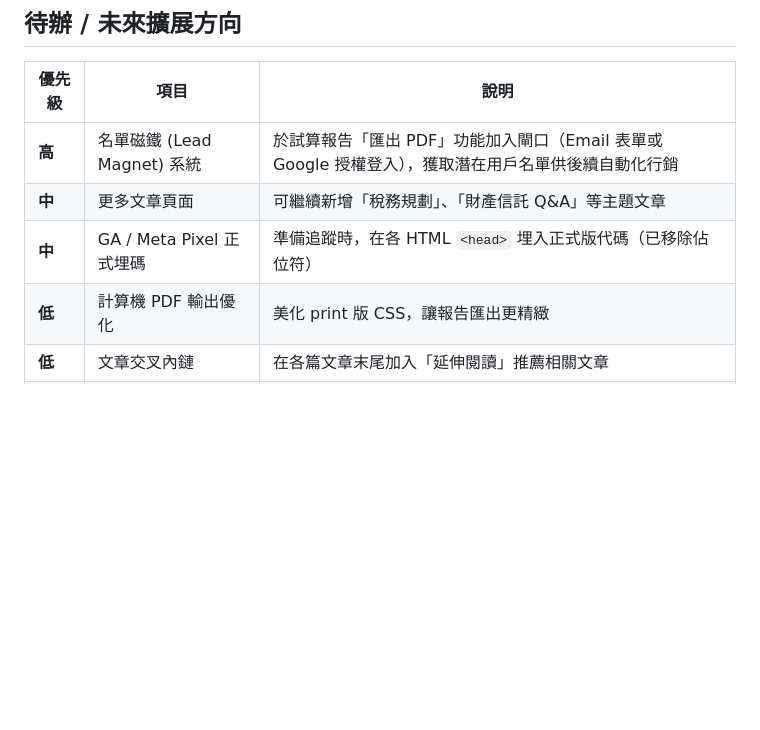
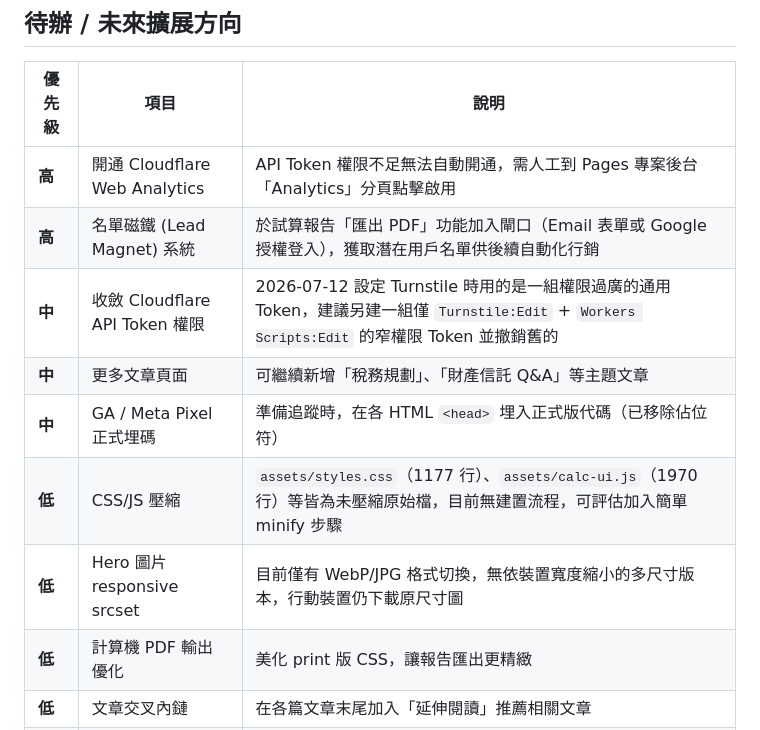
Before and after one commit to camel40tw-lgtm/lawrence-financial-site, a Markdown page: CHANGELOG.md, the part around one of its changes. Rendered like a GitHub page; blank space fills up the shorter version.

```diff
--- a/CHANGELOG.md
+++ b/CHANGELOG.md
@@ -186,9 +212,13 @@
 
 | 優先級 | 項目 | 說明 |
 |---|---|---|
+| **高** | 開通 Cloudflare Web Analytics | API Token 權限不足無法自動開通，需人工到 Pages 專案後台「Analytics」分頁點擊啟用 |
 | **高** | 名單磁鐵 (Lead Magnet) 系統 | 於試算報告「匯出 PDF」功能加入閘口（Email 表單或 Google 授權登入），獲取潛在用戶名單供後續自動化行銷 |
+| **中** | 收斂 Cloudflare API Token 權限 | 2026-07-12 設定 Turnstile 時用的是一組權限過廣的通用 Token，建議另建一組僅 `Turnstile:Edit` + `Workers Scripts:Edit` 的窄權限 Token 並撤銷舊的 |
 | **中** | 更多文章頁面 | 可繼續新增「稅務規劃」、「財產信託 Q&A」等主題文章 |
 | **中** | GA / Meta Pixel 正式埋碼 | 準備追蹤時，在各 HTML `<head>` 埋入正式版代碼（已移除佔位符） |
+| **低** | CSS/JS 壓縮 | `assets/styles.css`（1177 行）、`assets/calc-ui.js`（1970 行）等皆為未壓縮原始檔，目前無建置流程，可評估加入簡單 minify 步驟 |
+| **低** | Hero 圖片 responsive srcset | 目前僅有 WebP/JPG 格式切換，無依裝置寬度縮小的多尺寸版本，行動裝置仍下載原尺寸圖 |
 | **低** | 計算機 PDF 輸出優化 | 美化 print 版 CSS，讓報告匯出更精緻 |
 | **低** | 文章交叉內鏈 | 在各篇文章末尾加入「延伸閱讀」推薦相關文章 |
 | **低** | 意見回饋機制 | 文章底部加入簡易回饋功能 |
```
Also changed, not shown: other parts of CHANGELOG.md (+27 -1 lines).
